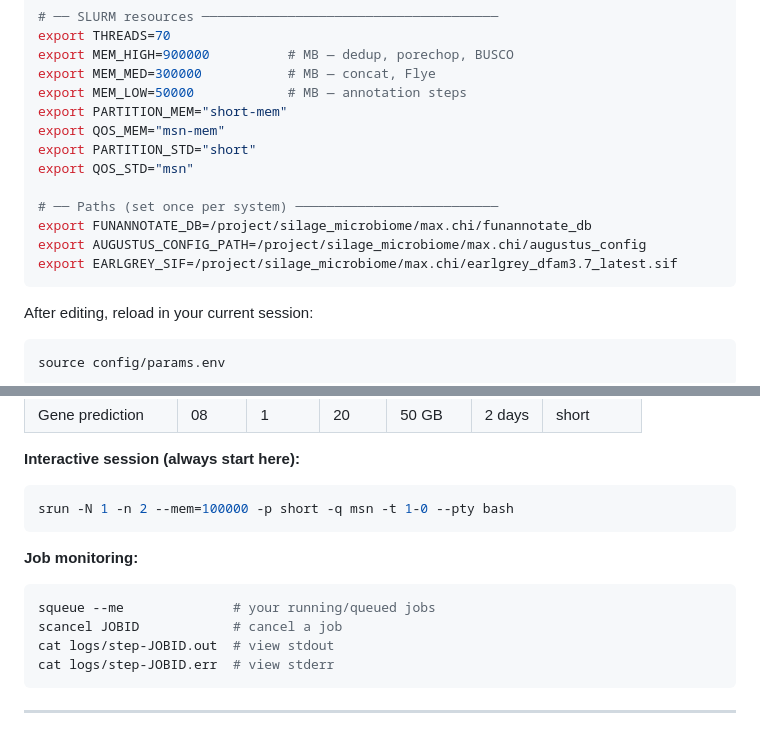
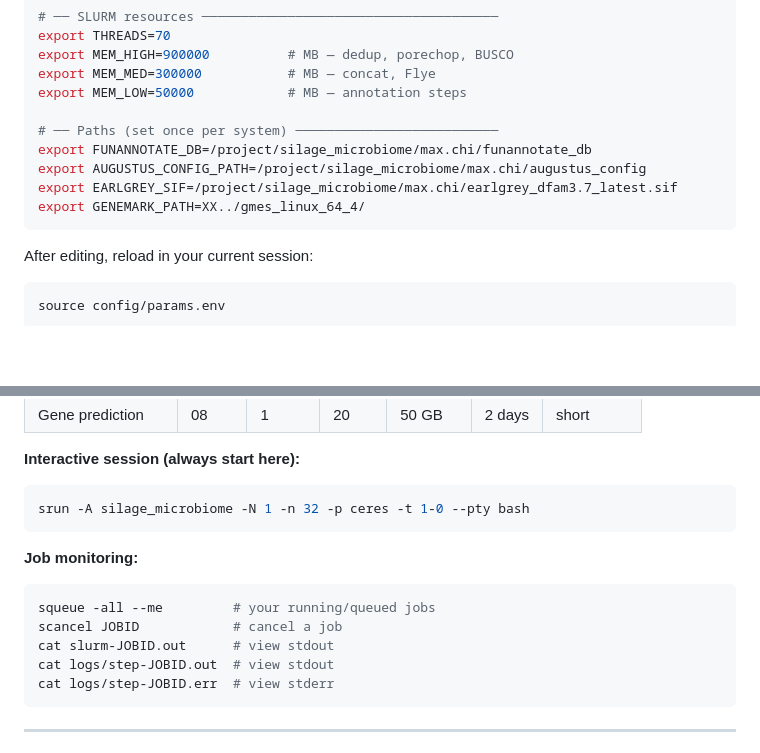
Before and after one commit to Dr-Max-Genomics/Sequencing_WI_Fusarium_Genomes, a Markdown page: README.md, 2 parts joined by grey strips. Drawn GitHub-style; blank space fills up the shorter version.

````diff
--- a/README.md
+++ b/README.md
@@ -446,15 +446,12 @@ export THREADS=70
 export MEM_HIGH=900000          # MB — dedup, porechop, BUSCO
 export MEM_MED=300000           # MB — concat, Flye
 export MEM_LOW=50000            # MB — annotation steps
-export PARTITION_MEM="short-mem"
-export QOS_MEM="msn-mem"
-export PARTITION_STD="short"
-export QOS_STD="msn"
 
 # ── Paths (set once per system) ──────────────────────────
 export FUNANNOTATE_DB=/project/silage_microbiome/max.chi/funannotate_db
 export AUGUSTUS_CONFIG_PATH=/project/silage_microbiome/max.chi/augustus_config
 export EARLGREY_SIF=/project/silage_microbiome/max.chi/earlgrey_dfam3.7_latest.sif
+export GENEMARK_PATH=XX../gmes_linux_64_4/
 ```
 
 After editing, reload in your current session:
@@ -558,14 +555,15 @@ bash scripts/04_nanofilt.sh
 **Interactive session (always start here):**
 
 ```bash
-srun -N 1 -n 2 --mem=100000 -p short -q msn -t 1-0 --pty bash
+srun -A silage_microbiome -N 1 -n 32 -p ceres -t 1-0 --pty bash
 ```
 
 **Job monitoring:**
 
 ```bash
-squeue --me              # your running/queued jobs
+squeue -all --me         # your running/queued jobs
 scancel JOBID            # cancel a job
+cat slurm-JOBID.out      # view stdout
 cat logs/step-JOBID.out  # view stdout
 cat logs/step-JOBID.err  # view stderr
 ```
````
